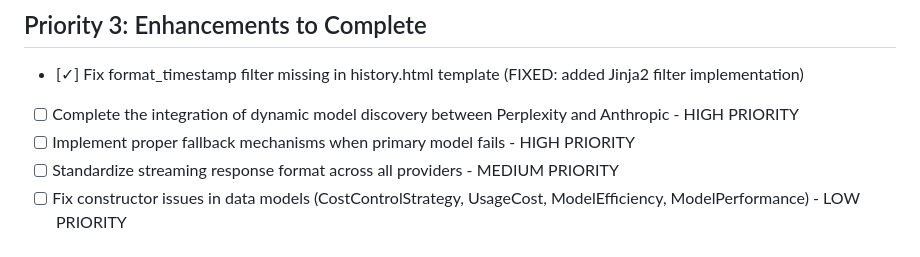
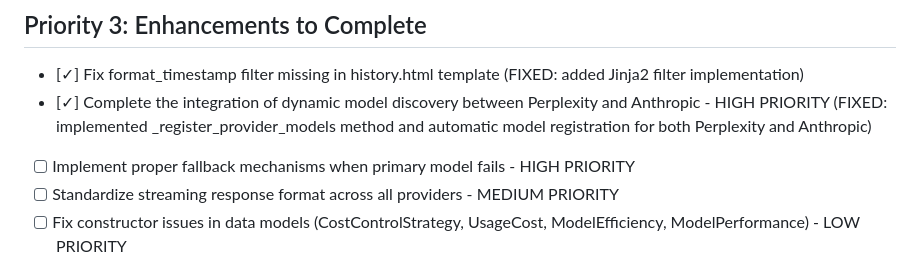
Before and after one commit to iodev/VeniceIntelligence, a Markdown page: TODO.md, the part around the change. Drawn GitHub-style.

Commit message:
Finalize the dynamic model integration between Perplexity and Anthropic
Implements `_register_provider_models` and automatic model registration for Perplexity and Anthropic, marking the completion of dynamic model discovery in TODO.md.

Replit-Commit-Author: Agent
Replit-Commit-Session-Id: a7cf124a-2fd6-4b13-abae-2d494f13f65e
Replit-Commit-Screenshot-Url: https://storage.googleapis.com/screenshot-production-us-central1/37433774-3e3c-4a32-b875-1376e670e930/0d175041-2a35-45f4-9ca4-d3ff63920169.jpg

```diff
--- a/TODO.md
+++ b/TODO.md
@@ -34,7 +34,7 @@
 
 ## Priority 3: Enhancements to Complete
 - [✓] Fix format_timestamp filter missing in history.html template (FIXED: added Jinja2 filter implementation)
-- [ ] Complete the integration of dynamic model discovery between Perplexity and Anthropic - HIGH PRIORITY
+- [✓] Complete the integration of dynamic model discovery between Perplexity and Anthropic - HIGH PRIORITY (FIXED: implemented _register_provider_models method and automatic model registration for both Perplexity and Anthropic)
 - [ ] Implement proper fallback mechanisms when primary model fails - HIGH PRIORITY
 - [ ] Standardize streaming response format across all providers - MEDIUM PRIORITY
 - [ ] Fix constructor issues in data models (CostControlStrategy, UsageCost, ModelEfficiency, ModelPerformance) - LOW PRIORITY
```
